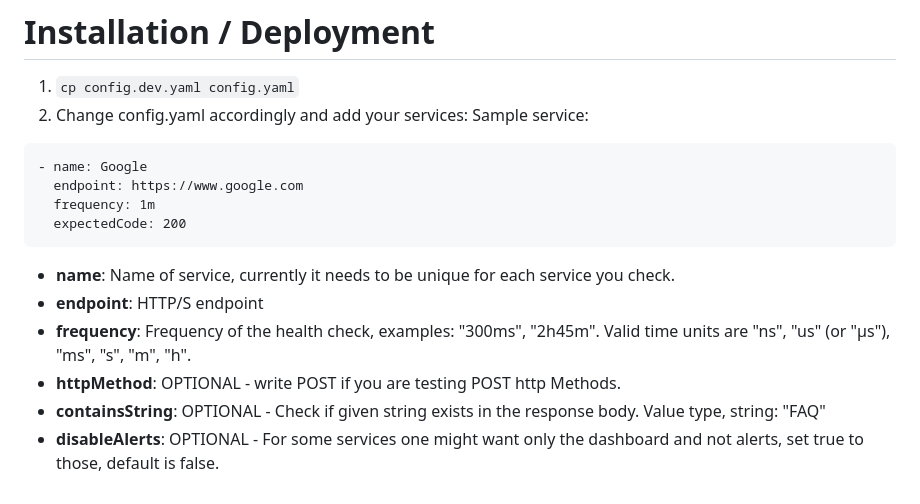
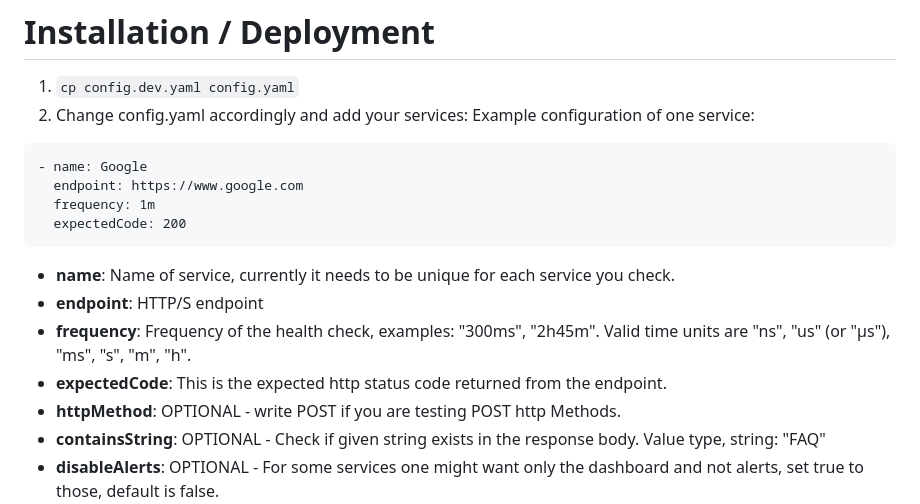
Before and after one commit to piqoni/inxidents, a Markdown page: README.md, the part around the change. Rendered like a GitHub page.

````diff
--- a/README.md
+++ b/README.md
@@ -38,7 +38,7 @@ Inxidents is a minimal configuration, open-source incident monitoring software w
 # Installation / Deployment
 1. ```cp config.dev.yaml config.yaml```
 2. Change config.yaml accordingly and add your services:
-Sample service:
+Example configuration of one service:
 ```
 - name: Google
   endpoint: https://www.google.com
@@ -48,6 +48,7 @@ Sample service:
 - **name**: Name of service, currently it needs to be unique for each service you check.
 - **endpoint**: HTTP/S endpoint
 - **frequency**:  Frequency of the health check, examples: "300ms", "2h45m". Valid time units are "ns", "us" (or "µs"), "ms", "s", "m", "h".
+- **expectedCode**: This is the expected http status code returned from the endpoint.
 - **httpMethod**: OPTIONAL - write POST if you are testing POST http Methods.
 - **containsString**: OPTIONAL - Check if given string exists in the response body. Value type, string: "FAQ"
 - **disableAlerts**: OPTIONAL - For some services one might want only the dashboard and not alerts, set true to those, default is false.
````
